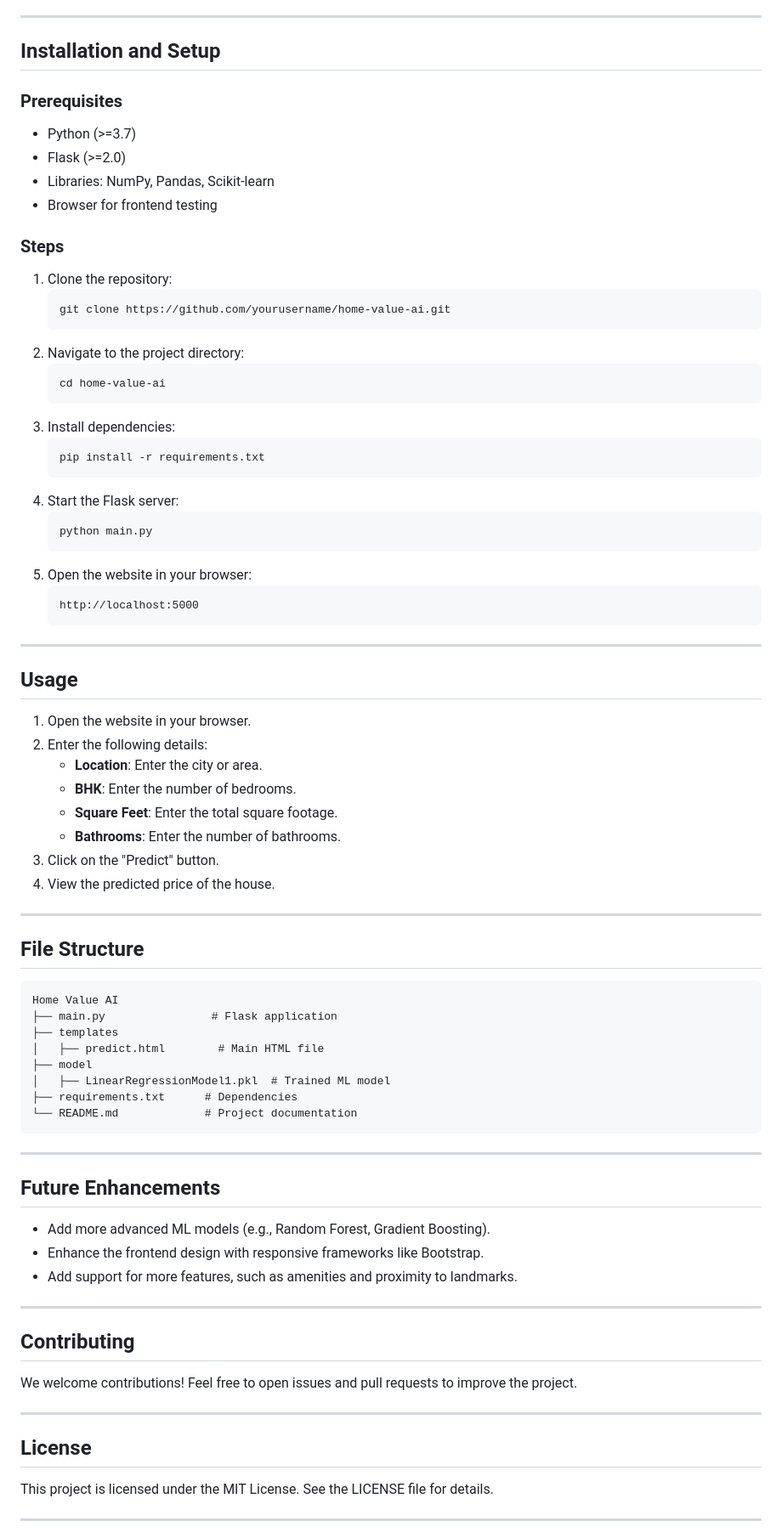
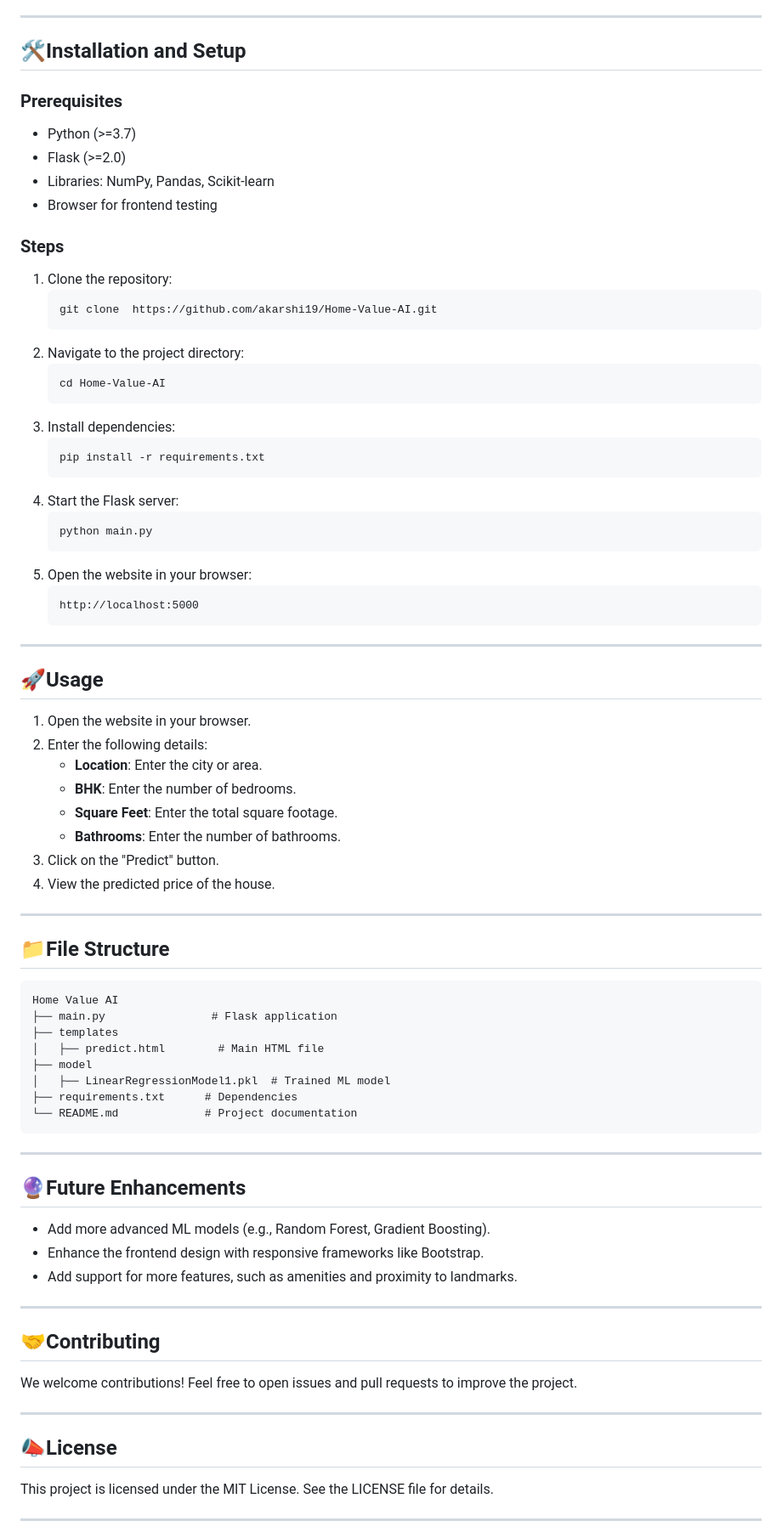
Before and after one commit to akarshi19/Home-Value-AI, a Markdown page: README.md, the part around the change printed below. Shown: that part at 85% size. Drawn GitHub-style.

````diff
--- a/README.md
+++ b/README.md
@@ -58,7 +60,7 @@ The architecture of the project is as follows:
 
 ---
 
-## Installation and Setup
+## 🛠️Installation and Setup
 
 ### Prerequisites
 - Python (>=3.7)
@@ -69,11 +71,11 @@ The architecture of the project is as follows:
 ### Steps
 1. Clone the repository:
    ```bash
-   git clone https://github.com/yourusername/home-value-ai.git
+   git clone  https://github.com/akarshi19/Home-Value-AI.git
    ```
 2. Navigate to the project directory:
    ```bash
-   cd home-value-ai
+   cd Home-Value-AI
    ```
 3. Install dependencies:
    ```bash
@@ -90,7 +92,7 @@ The architecture of the project is as follows:
 
 ---
 
-## Usage
+## 🚀Usage
 1. Open the website in your browser.
 2. Enter the following details:
    - **Location**: Enter the city or area.
@@ -102,7 +104,7 @@ The architecture of the project is as follows:
 
 ---
 
-## File Structure
+## 📁File Structure
 ```
 Home Value AI
 ├── main.py                # Flask application
@@ -116,19 +118,19 @@ Home Value AI
 
 ---
 
-## Future Enhancements
+## 🔮Future Enhancements
 - Add more advanced ML models (e.g., Random Forest, Gradient Boosting).
 - Enhance the frontend design with responsive frameworks like Bootstrap.
 - Add support for more features, such as amenities and proximity to landmarks.
 
 ---
 
-## Contributing
+## 🤝Contributing
 We welcome contributions! Feel free to open issues and pull requests to improve the project.
 
 ---
 
-## License
+## 📣License
 This project is licensed under the MIT License. See the LICENSE file for details.
 
 ---
````
Also changed, not shown: other parts of README.md (+14 -7 lines).
